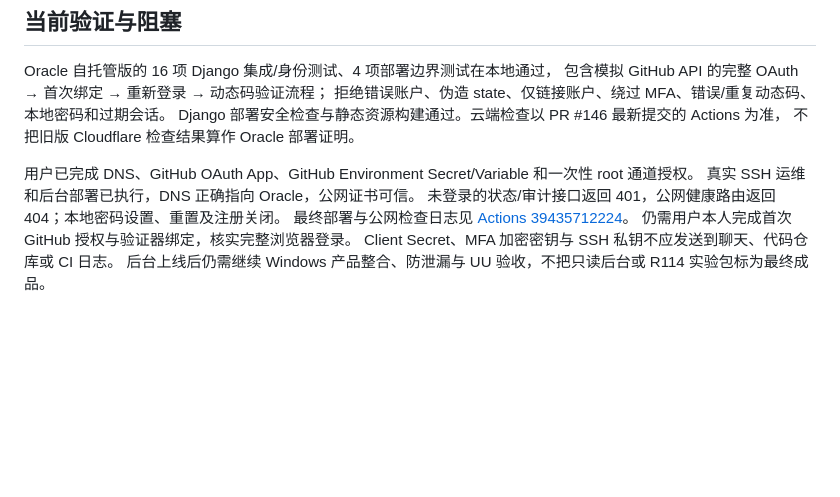
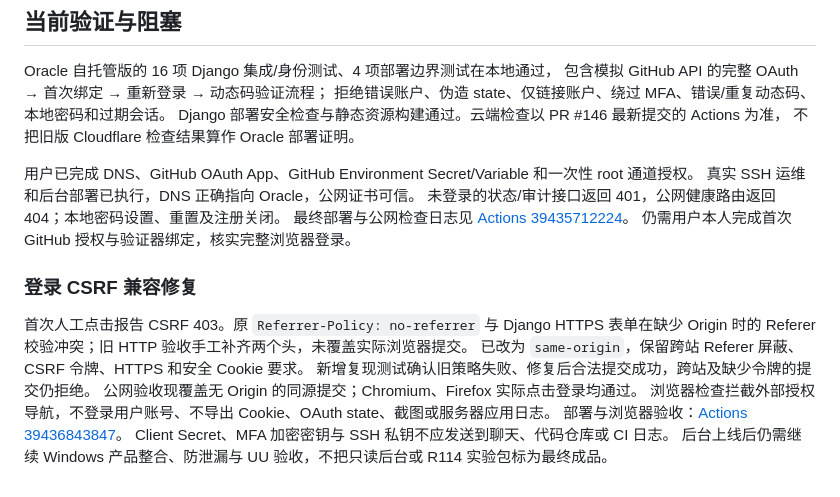
Before and after one commit to Morandi-official/Oracle-Proxy-Infrastructure, a Markdown page: docs/product-delivery-status-20261020.md, the part around the change. Rendered like a GitHub page; blank space fills up the shorter version.

Commit message:
Record CSRF regression cause and successful real browser acceptance

```diff
--- a/docs/product-delivery-status-20261020.md
+++ b/docs/product-delivery-status-20261020.md
@@ -145,5 +145,15 @@ Django 部署安全检查与静态资源构建通过。云端检查以 PR #146
 未登录的状态/审计接口返回 401，公网健康路由返回 404；本地密码设置、重置及注册关闭。
 最终部署与公网检查日志见 [Actions 39435712224](https://github.com/Morandi-official/Oracle-Proxy-Infrastructure/actions/runs/39435712224)。
 仍需用户本人完成首次 GitHub 授权与验证器绑定，核实完整浏览器登录。
+
+### 登录 CSRF 兼容修复
+
+首次人工点击报告 CSRF 403。原 `Referrer-Policy: no-referrer` 与 Django HTTPS 表单在缺少
+Origin 时的 Referer 校验冲突；旧 HTTP 验收手工补齐两个头，未覆盖实际浏览器提交。
+已改为 `same-origin`，保留跨站 Referer 屏蔽、CSRF 令牌、HTTPS 和安全 Cookie 要求。
+新增复现测试确认旧策略失败、修复后合法提交成功，跨站及缺少令牌的提交仍拒绝。
+公网验收现覆盖无 Origin 的同源提交；Chromium、Firefox 实际点击登录均通过。
+浏览器检查拦截外部授权导航，不登录用户账号、不导出 Cookie、OAuth state、截图或服务器应用日志。
+部署与浏览器验收：[Actions 39436843847](https://github.com/Morandi-official/Oracle-Proxy-Infrastructure/actions/runs/39436843847)。
 Client Secret、MFA 加密密钥与 SSH 私钥不应发送到聊天、代码仓库或 CI 日志。
 后台上线后仍需继续 Windows 产品整合、防泄漏与 UU 验收，不把只读后台或 R114 实验包标为最终成品。
```
